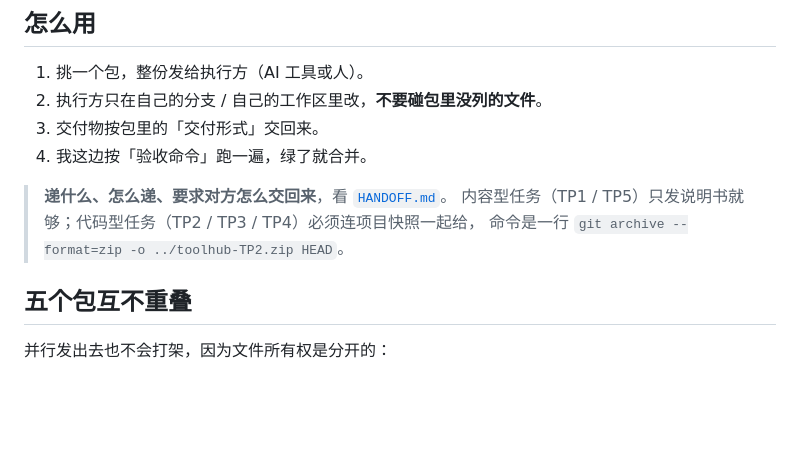
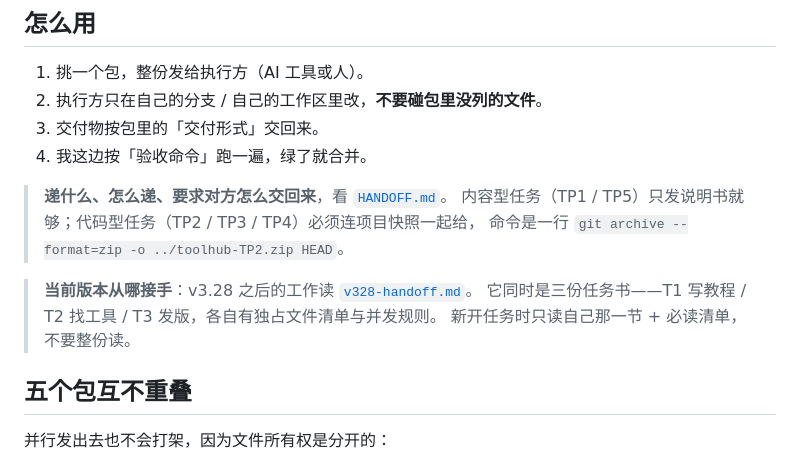
Before and after one commit to guyang1943/toolhub, a Markdown page: docs/taskpacks/README.md, the part around the change. GitHub-like rendering; blank space fills up the shorter version.

Commit message:
docs(taskpacks): 索引指向 v3.28 交接单

```diff
--- a/docs/taskpacks/README.md
+++ b/docs/taskpacks/README.md
@@ -12,6 +12,10 @@
 > **递什么、怎么递、要求对方怎么交回来**，看 [`HANDOFF.md`](./HANDOFF.md)。
 > 内容型任务（TP1 / TP5）只发说明书就够；代码型任务（TP2 / TP3 / TP4）必须连项目快照一起给，
 > 命令是一行 `git archive --format=zip -o ../toolhub-TP2.zip HEAD`。
+
+> **当前版本从哪接手**：v3.28 之后的工作读 [`v328-handoff.md`](./v328-handoff.md)。
+> 它同时是三份任务书——T1 写教程 / T2 找工具 / T3 发版，各自有独占文件清单与并发规则。
+> 新开任务时只读自己那一节 + 必读清单，不要整份读。
 
 ## 五个包互不重叠
 
```
